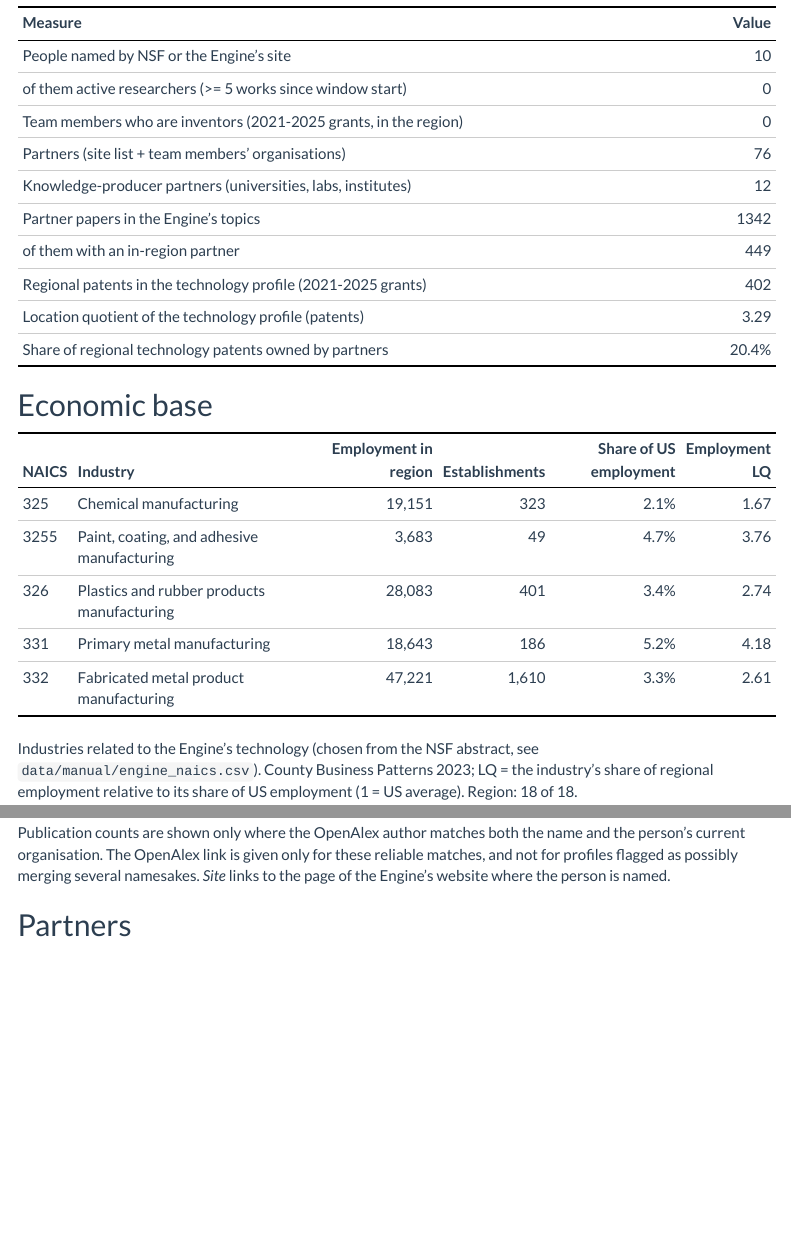
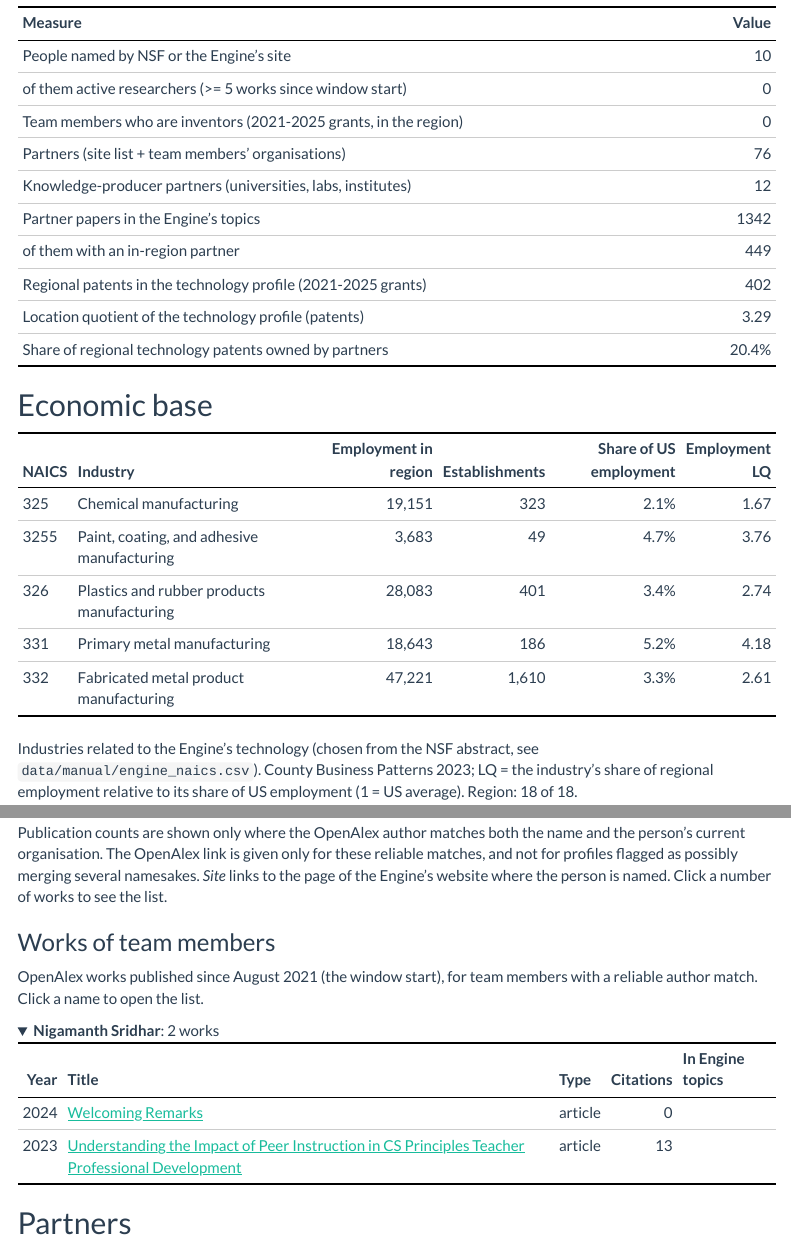
Before and after one commit to hellche/nsf-engines, an R Markdown document (reports/engine_report.Rmd): the page in a window 1100 px wide, from 330 px down, and a second part further down, joined at a grey line. Rendered offline with R 4.5, knitr and Pandoc, with nearby package versions; folded parts are opened; menus at the side of the page are left out.

Commit message:
Clickable work counts with lists of works per team member
The number of works in the people table now counts the listed OpenAlex works
since the window start date (works_people.csv) and links to a collapsible
list of those works below the table (38 people).

Co-Authored-By: Claude Opus 5.5 <noreply@anthropic.com>

````diff
--- a/reports/engine_report.Rmd
+++ b/reports/engine_report.Rmd
@@ -102,7 +108,37 @@ people |>
   kable()
 ```
 
-Publication counts are shown only where the OpenAlex author matches both the name and the person's current organisation. The OpenAlex link is given only for these reliable matches, and not for profiles flagged as possibly merging several namesakes. *Site* links to the page of the Engine's website where the person is named.
+Publication counts are shown only where the OpenAlex author matches both the name and the person's current organisation. The OpenAlex link is given only for these reliable matches, and not for profiles flagged as possibly merging several namesakes. *Site* links to the page of the Engine's website where the person is named. Click a number of works to see the list.
+
+```{r people-works, results = "asis"}
+if (nrow(wp) > 0) {
+  cat("### Works of team members\n\n")
+  cat("OpenAlex works published since", format(as.Date(eng$window_from), "%B %Y"),
+      "(the window start), for team members with a reliable author match.",
+      "Click a name to open the list.\n\n")
+  for (p in people$person_id[!is.na(people$n_listed)]) {
+    w <- wp |> filter(person_id == p) |> arrange(desc(year), desc(cited_by))
+    url <- if_else(is.na(w$doi), paste0("https://openalex.org/", w$work_id), w$doi)
+    tab <- tibble(Year = w$year,
+                  Title = sprintf('<a href="%s">%s</a>', url, htmltools::htmlEscape(w$title)),
+                  Type = w$type, Citations = w$cited_by,
+                  `In Engine topics` = if_else(w$in_engine_topics, "yes", ""))
+    cat(sprintf('<details id="works-%s"><summary><b>%s</b>: %d works</summary>\n\n', p,
+                htmltools::htmlEscape(w$name[1]), nrow(w)))
+    print(kable(tab, format = "html", escape = FALSE, table.attr = 'class="table table-condensed"'))
+    cat("\n</details>\n\n")
+  }
+  cat('<script>
+document.addEventListener("click", function (e) {
+  var a = e.target.closest("a.works-link"); if (!a) return;
+  var d = document.getElementById(a.getAttribute("href").slice(1)); if (d) d.open = true;
+});
+if (location.hash.indexOf("#works-") === 0) {
+  var d0 = document.getElementById(location.hash.slice(1)); if (d0) d0.open = true;
+}
+</script>\n')
+}
+```
 
 ## Partners
 
````
Also changed, not shown: reports/engine_report.Rmd (8 more changed lines), 12 other files.
